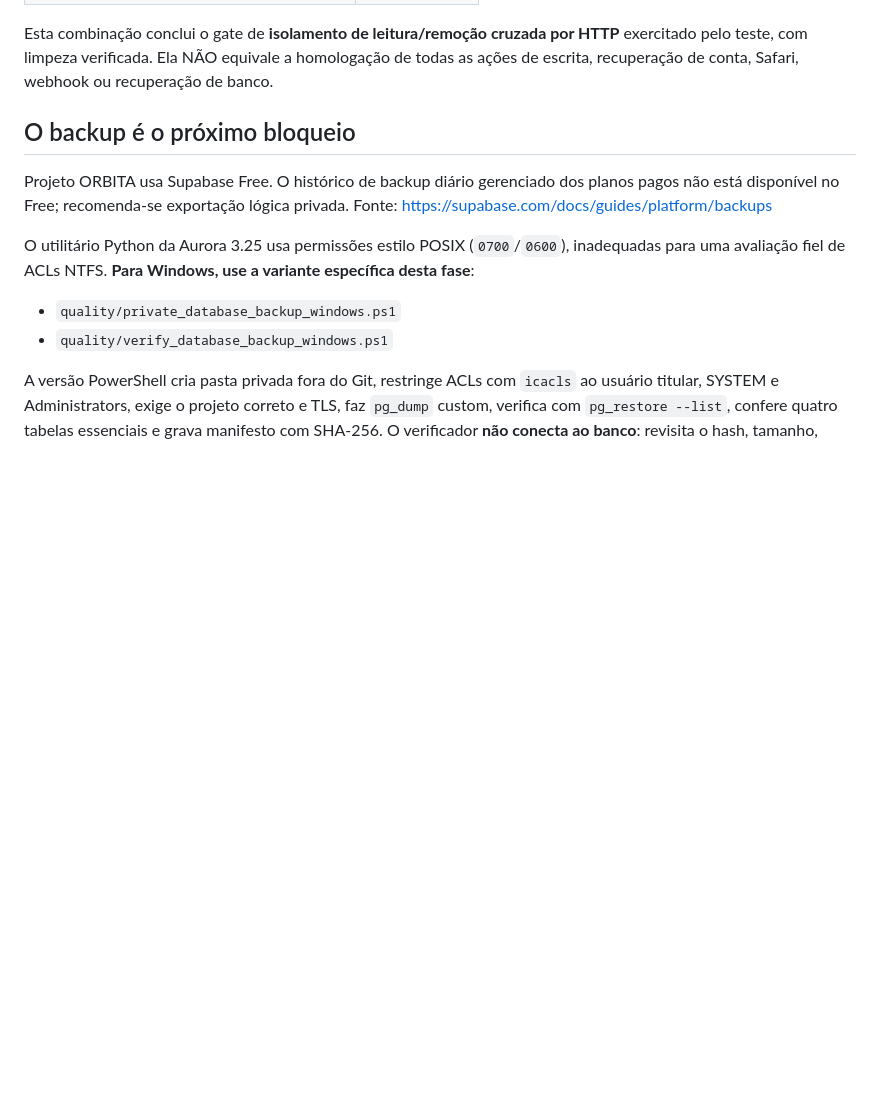
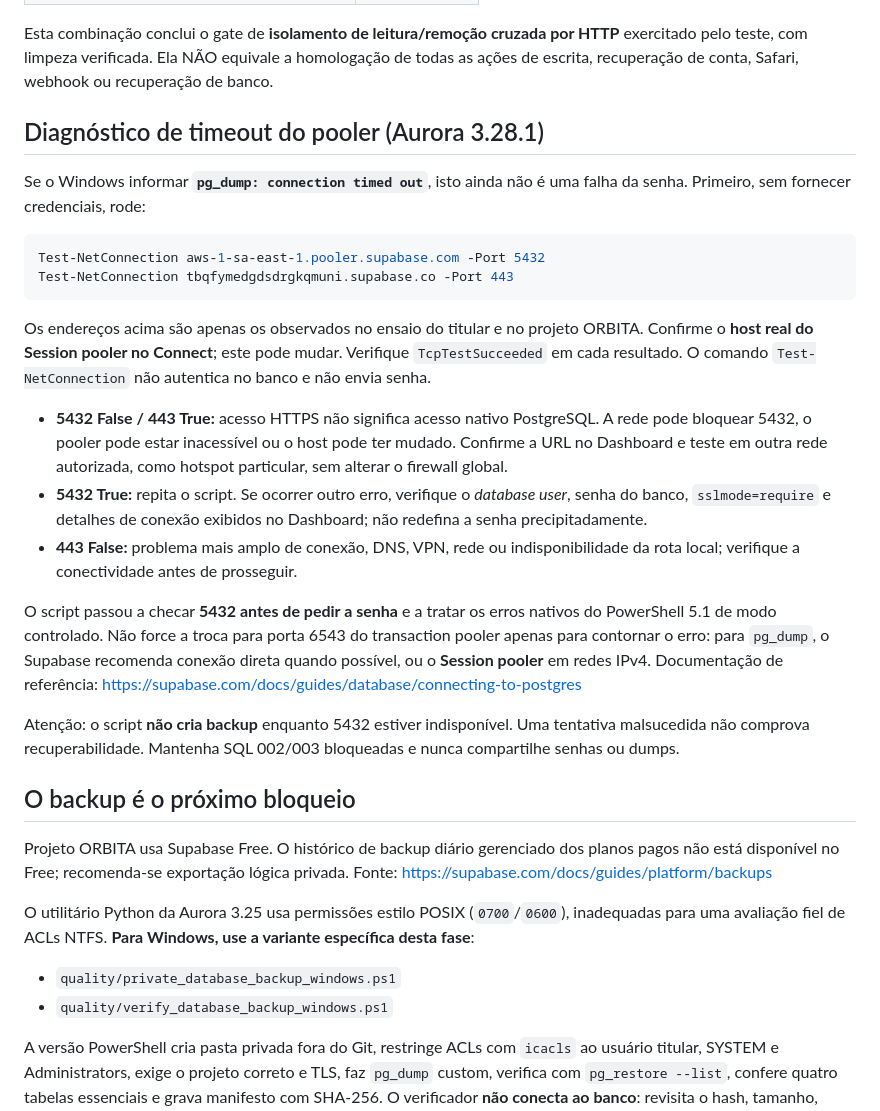
Before and after one commit to fhenriquefcruz/orbita, a Markdown page: quality/WINDOWS_BACKUP_RELEASE_GATE_3_28.md, the part around the change. GitHub-like rendering; blank space fills up the shorter version.

Commit message:
docs(backup): diagnose Session pooler 5432 timeouts without requesting secrets

````diff
--- a/quality/WINDOWS_BACKUP_RELEASE_GATE_3_28.md
+++ b/quality/WINDOWS_BACKUP_RELEASE_GATE_3_28.md
@@ -25,6 +25,43 @@ Esta combinação conclui o gate de **isolamento de leitura/remoção cruzada
 por HTTP** exercitado pelo teste, com limpeza verificada. Ela NÃO equivale
 a homologação de todas as ações de escrita, recuperação de conta, Safari,
 webhook ou recuperação de banco.
+
+## Diagnóstico de timeout do pooler (Aurora 3.28.1)
+
+Se o Windows informar **`pg_dump: connection timed out`**, isto ainda não
+é uma falha da senha. Primeiro, sem fornecer credenciais, rode:
+
+```powershell
+Test-NetConnection aws-1-sa-east-1.pooler.supabase.com -Port 5432
+Test-NetConnection tbqfymedgdsdrgkqmuni.supabase.co -Port 443
+```
+
+Os endereços acima são apenas os observados no ensaio do titular e no
+projeto ORBITA. Confirme o **host real do Session pooler no Connect**;
+este pode mudar. Verifique `TcpTestSucceeded` em cada resultado.
+O comando `Test-NetConnection` não autentica no banco e não envia senha.
+
+- **5432 False / 443 True:** acesso HTTPS não significa acesso nativo
+  PostgreSQL. A rede pode bloquear 5432, o pooler pode estar inacessível
+  ou o host pode ter mudado. Confirme a URL no Dashboard e teste em outra
+  rede autorizada, como hotspot particular, sem alterar o firewall global.
+- **5432 True:** repita o script. Se ocorrer outro erro, verifique o
+  *database user*, senha do banco, `sslmode=require` e detalhes de
+  conexão exibidos no Dashboard; não redefina a senha precipitadamente.
+- **443 False:** problema mais amplo de conexão, DNS, VPN, rede ou
+  indisponibilidade da rota local; verifique a conectividade antes de
+  prosseguir.
+
+O script passou a checar **5432 antes de pedir a senha** e a tratar os erros
+nativos do PowerShell 5.1 de modo controlado. Não force a troca para porta
+6543 do transaction pooler apenas para contornar o erro: para `pg_dump`,
+o Supabase recomenda conexão direta quando possível, ou o **Session pooler**
+em redes IPv4. Documentação de referência:
+https://supabase.com/docs/guides/database/connecting-to-postgres
+
+Atenção: o script **não cria backup** enquanto 5432 estiver indisponível.
+Uma tentativa malsucedida não comprova recuperabilidade. Mantenha SQL 002/003
+bloqueadas e nunca compartilhe senhas ou dumps.
 
 ## O backup é o próximo bloqueio
 
````
